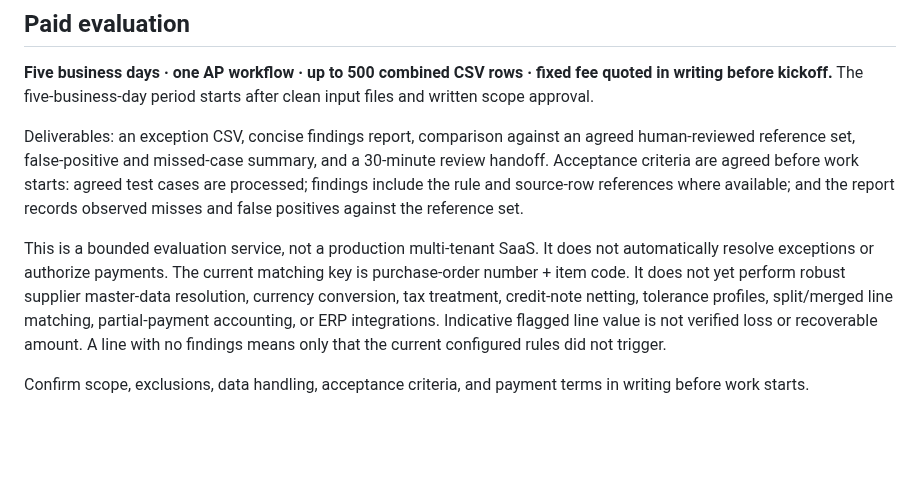
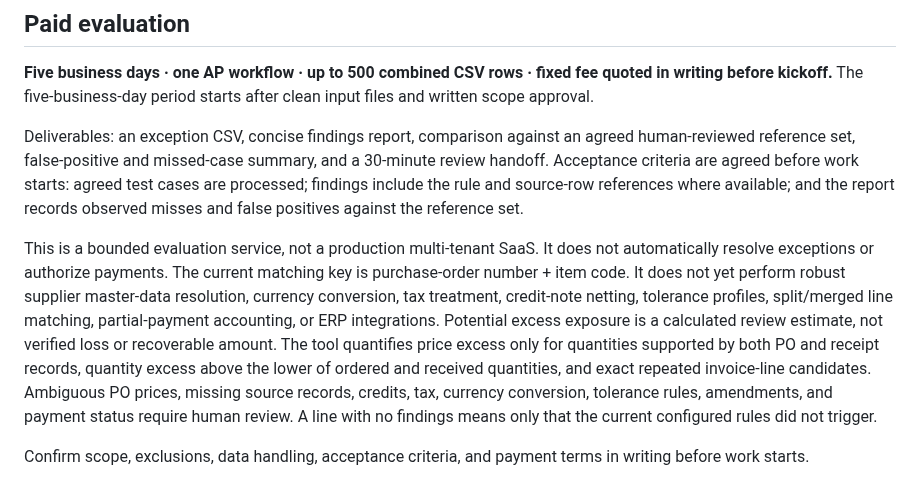
Before and after one commit to DT-09/LedgerTrace, a Markdown page: README.md, the part around the change. GitHub-like rendering; blank space fills up the shorter version.

Commit message:
Document supplier overcharge recovery scope

```diff
--- a/README.md
+++ b/README.md
@@ -46,6 +46,6 @@ The current app reads selected CSV files through browser file APIs and processes
 
 Deliverables: an exception CSV, concise findings report, comparison against an agreed human-reviewed reference set, false-positive and missed-case summary, and a 30-minute review handoff. Acceptance criteria are agreed before work starts: agreed test cases are processed; findings include the rule and source-row references where available; and the report records observed misses and false positives against the reference set.
 
-This is a bounded evaluation service, not a production multi-tenant SaaS. It does not automatically resolve exceptions or authorize payments. The current matching key is purchase-order number + item code. It does not yet perform robust supplier master-data resolution, currency conversion, tax treatment, credit-note netting, tolerance profiles, split/merged line matching, partial-payment accounting, or ERP integrations. Indicative flagged line value is not verified loss or recoverable amount. A line with no findings means only that the current configured rules did not trigger.
+This is a bounded evaluation service, not a production multi-tenant SaaS. It does not automatically resolve exceptions or authorize payments. The current matching key is purchase-order number + item code. It does not yet perform robust supplier master-data resolution, currency conversion, tax treatment, credit-note netting, tolerance profiles, split/merged line matching, partial-payment accounting, or ERP integrations. Potential excess exposure is a calculated review estimate, not verified loss or recoverable amount. The tool quantifies price excess only for quantities supported by both PO and receipt records, quantity excess above the lower of ordered and received quantities, and exact repeated invoice-line candidates. Ambiguous PO prices, missing source records, credits, tax, currency conversion, tolerance rules, amendments, and payment status require human review. A line with no findings means only that the current configured rules did not trigger.
 
 Confirm scope, exclusions, data handling, acceptance criteria, and payment terms in writing before work starts.
```
